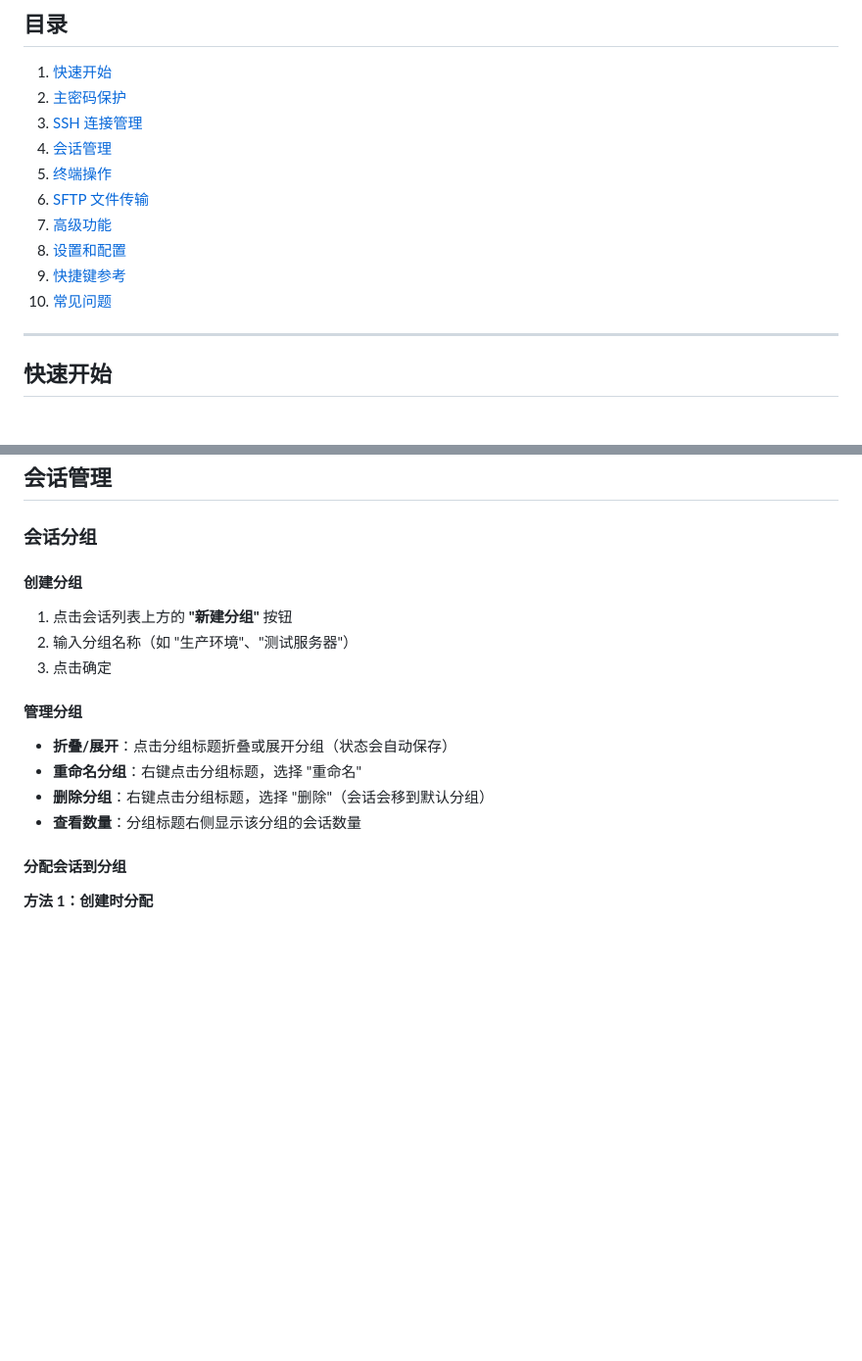
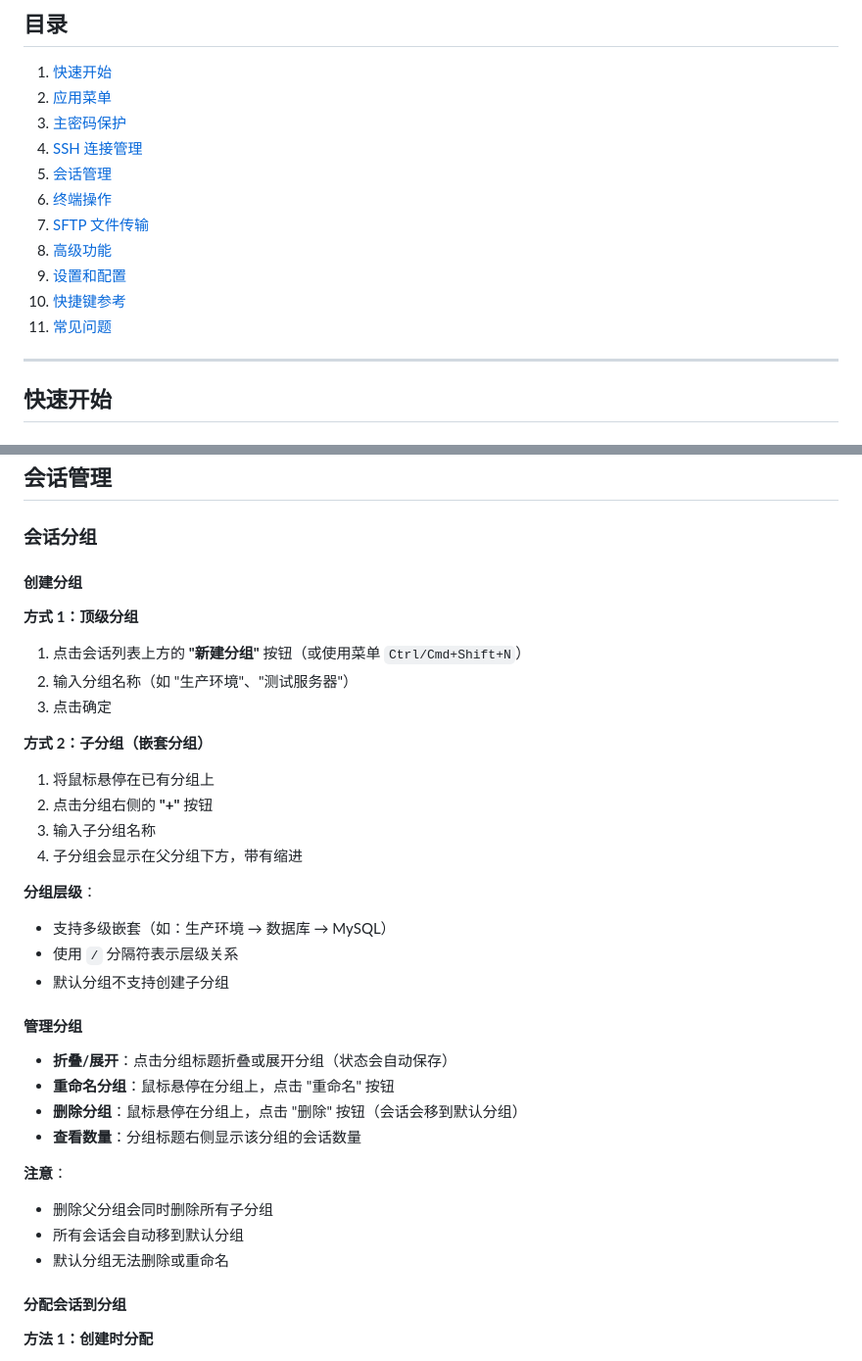
Before and after one commit to chankay/AnotherSSH, a Markdown page: doc/USER_MANUAL.md, 2 parts joined by grey strips. Shown at 98% size. GitHub-like rendering; blank space fills up the shorter version.

```diff
--- a/doc/USER_MANUAL.md
+++ b/doc/USER_MANUAL.md
@@ -5,15 +5,16 @@
 ## 目录
 
 1. [快速开始](#快速开始)
-2. [主密码保护](#主密码保护)
-3. [SSH 连接管理](#ssh-连接管理)
-4. [会话管理](#会话管理)
-5. [终端操作](#终端操作)
-6. [SFTP 文件传输](#sftp-文件传输)
-7. [高级功能](#高级功能)
-8. [设置和配置](#设置和配置)
-9. [快捷键参考](#快捷键参考)
-10. [常见问题](#常见问题)
+2. [应用菜单](#应用菜单)
+3. [主密码保护](#主密码保护)
+4. [SSH 连接管理](#ssh-连接管理)
+5. [会话管理](#会话管理)
+6. [终端操作](#终端操作)
+7. [SFTP 文件传输](#sftp-文件传输)
+8. [高级功能](#高级功能)
+9. [设置和配置](#设置和配置)
+10. [快捷键参考](#快捷键参考)
+11. [常见问题](#常见问题)
 
 ---
 
@@ -240,19 +293,35 @@ Remove-Item -Recurse $env:APPDATA\anotherssh\
 
 ### 会话分组
 
-
 #### 创建分组
 
-1. 点击会话列表上方的 **"新建分组"** 按钮
+**方式 1：顶级分组**
+1. 点击会话列表上方的 **"新建分组"** 按钮（或使用菜单 `Ctrl/Cmd+Shift+N`）
 2. 输入分组名称（如 "生产环境"、"测试服务器"）
 3. 点击确定
+
+**方式 2：子分组（嵌套分组）**
+1. 将鼠标悬停在已有分组上
+2. 点击分组右侧的 **"+"** 按钮
+3. 输入子分组名称
+4. 子分组会显示在父分组下方，带有缩进
+
+**分组层级**：
+- 支持多级嵌套（如：生产环境 → 数据库 → MySQL）
+- 使用 `/` 分隔符表示层级关系
+- 默认分组不支持创建子分组
 
 #### 管理分组
 
 - **折叠/展开**：点击分组标题折叠或展开分组（状态会自动保存）
-- **重命名分组**：右键点击分组标题，选择 "重命名"
-- **删除分组**：右键点击分组标题，选择 "删除"（会话会移到默认分组）
+- **重命名分组**：鼠标悬停在分组上，点击 "重命名" 按钮
+- **删除分组**：鼠标悬停在分组上，点击 "删除" 按钮（会话会移到默认分组）
 - **查看数量**：分组标题右侧显示该分组的会话数量
+
+**注意**：
+- 删除父分组会同时删除所有子分组
+- 所有会话会自动移到默认分组
+- 默认分组无法删除或重命名
 
 #### 分配会话到分组
 
```
Also changed, not shown: other parts of doc/USER_MANUAL.md (+79 -0 lines), README.md (+13 -4 lines).
